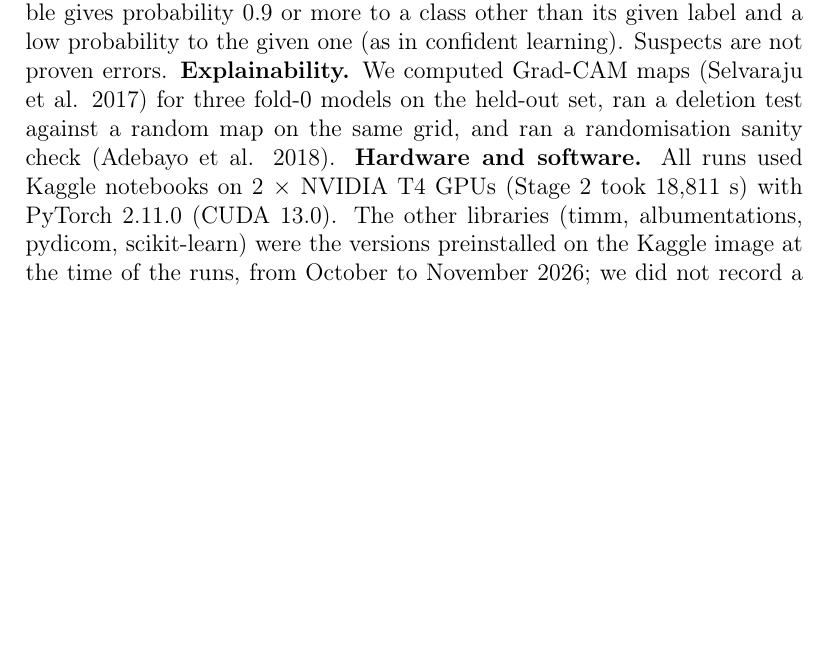
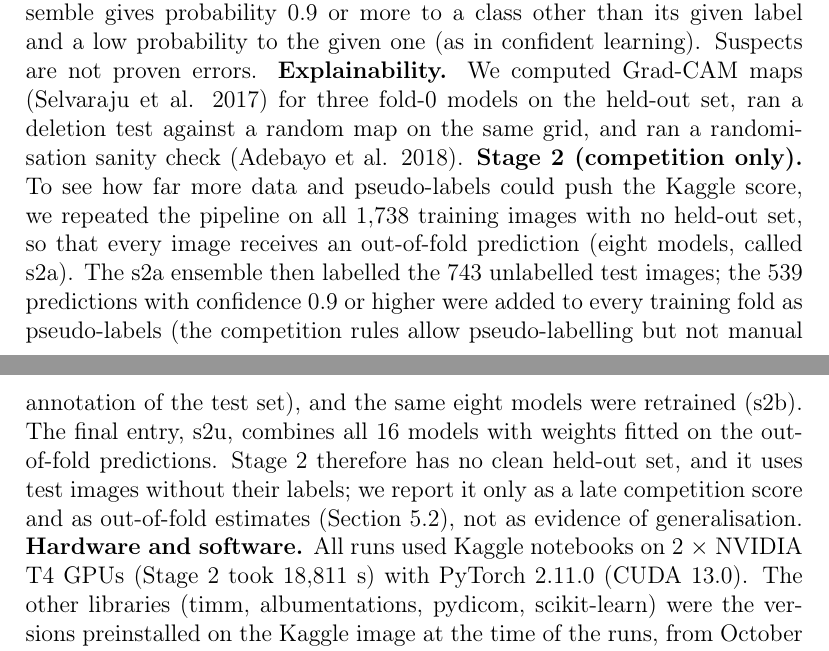
Before and after one commit to NoorAbdullah02/unifesp-bodypart-benchmark, a LaTeX paper (latex/main.tex, which reads latex/sections/methods.tex): part of page 10 of 25 before the commit and two parts of pages 10 and 11 of 25 after it, the two joined at a grey line, cut so that both start at the same text, the shorter picture padded with empty space. Compiled offline with pdfLaTeX.

Commit message:
Describe Stage 2 in Methods

```diff
--- a/latex/sections/methods.tex
+++ b/latex/sections/methods.tex
@@ -11,4 +11,5 @@
 \textbf{Cross-dataset transfer.} We mapped the label spaces onto each other in a closed set (for example MURA hand, wrist and forearm onto the UNIFESP classes of the same name), restricted predictions to the shared groups and report accuracy and macro-F1. The map is our own assumption.
 \textbf{Reliability analysis.} The ensemble combined five saved ablation runs (three Swin-T seeds, DenseNet121 and ConvNeXt-T) with weights fitted on OOF predictions. We measured top-1 calibration (ECE with 15 bins and temperature scaling, Guo et al. 2017; temperature fitted on OOF, applied to the held-out set), drew a risk-coverage curve in which the model abstains on low-confidence images (Geifman and El-Yaniv 2017), and computed per-class precision, recall and F1 with patient bootstrap intervals. For the \textbf{label audit}, a training image counts as a \emph{suspect} when the OOF ensemble gives probability 0.9 or more to a class other than its given label and a low probability to the given one (as in confident learning). Suspects are not proven errors.
 \textbf{Explainability.} We computed Grad-CAM maps (Selvaraju et al. 2017) for three fold-0 models on the held-out set, ran a deletion test against a random map on the same grid, and ran a randomisation sanity check (Adebayo et al. 2018).
+\textbf{Stage 2 (competition only).} To see how far more data and pseudo-labels could push the Kaggle score, we repeated the pipeline on all 1,738 training images with no held-out set, so that every image receives an out-of-fold prediction (eight models, called s2a). The s2a ensemble then labelled the 743 unlabelled test images; the 539 predictions with confidence 0.9 or higher were added to every training fold as pseudo-labels (the competition rules allow pseudo-labelling but not manual annotation of the test set), and the same eight models were retrained (s2b). The final entry, s2u, combines all 16 models with weights fitted on the out-of-fold predictions. Stage 2 therefore has no clean held-out set, and it uses test images without their labels; we report it only as a late competition score and as out-of-fold estimates (Section 5.2), not as evidence of generalisation.
 \textbf{Hardware and software.} All runs used Kaggle notebooks on 2 $\times$ NVIDIA T4 GPUs (Stage 2 took 18,811 s) with PyTorch 2.11.0 (CUDA 13.0). The other libraries (timm, albumentations, pydicom, scikit-learn) were the versions preinstalled on the Kaggle image at the time of the runs, from October to November 2026; we did not record a full package list, which we list as a limitation.
```
Also changed, not shown: MANUSCRIPT_v2.md (+1 -0 lines), 2 other files.
